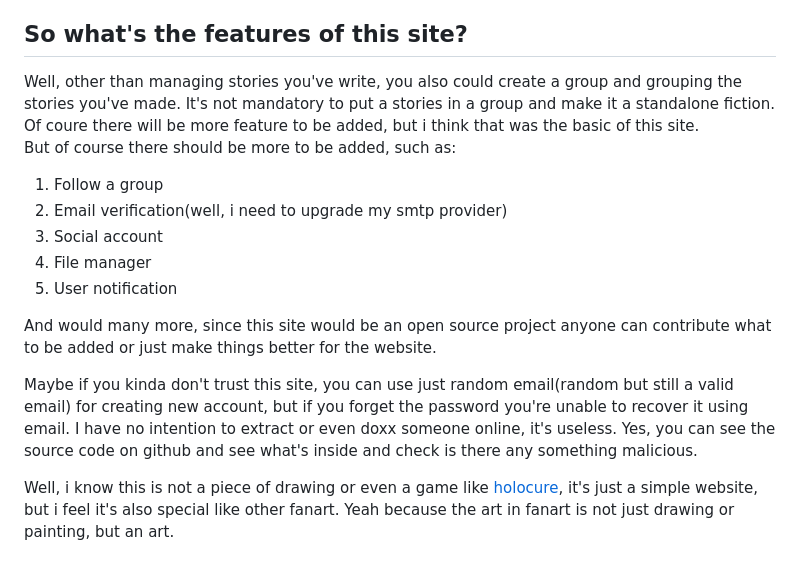
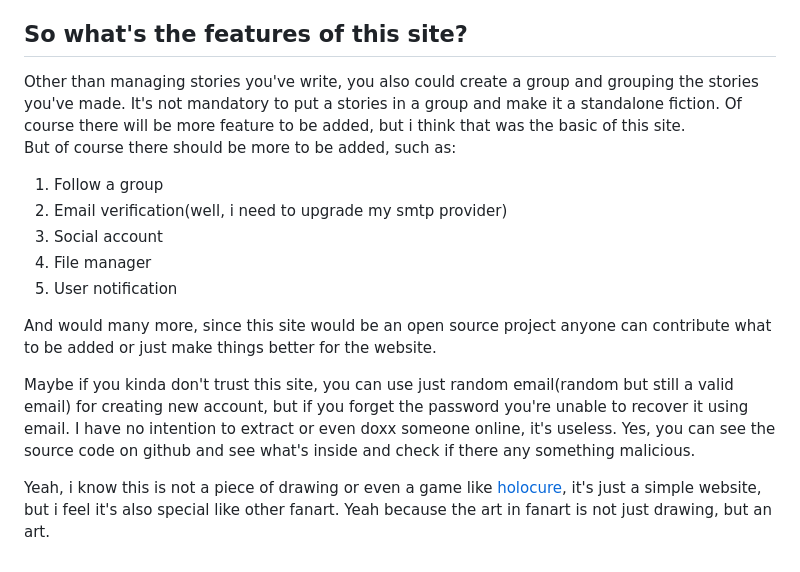
Before and after one commit to AlphaBeta1906/expert-umbrella, a Markdown page: application/docs/about.md, the part around the change. Drawn GitHub-style.

Commit message:
update about

```diff
--- a/application/docs/about.md
+++ b/application/docs/about.md
@@ -6,7 +6,7 @@ But, i see that majority(all maybe?) of the posts is in form not as writing(like
 This website are developed using [Django framework](https://www.djangoproject.com) because how easy it was as framework, but unfortunately i unable to add feature like file upload because i only can use free tier hosting from [pythonanywhere.com](https://www.pythonanywhere.com) with limited storage. I know it's bit contradicts that i use django when the problem is the storage, but the thing is even if I use small framework like [flask](https://flask.palletsprojects.com/) the storage is still not enough and i need to build many things from scratch, and i also think that flask were not suitable for this kind of website. How about PHP or maybe Node js? well, i know the basic of those language, but i mostly use python and i haven't find(yet) hosting service for other language that's free and as nice as [pythonanywhere.com](https://www.pythonanywhere.com).
 
 ## So what's the features of this site?
-Well, other than managing stories you've write, you also could create a group and grouping the stories you've made. It's not mandatory to put a stories in a group and make it a standalone fiction. Of coure there will be more feature to be added, but i think that was the basic of this site.
+Other than managing stories you've write, you also could create a group and grouping the stories you've made. It's not mandatory to put a stories in a group and make it a standalone fiction. Of course there will be more feature to be added, but i think that was the basic of this site.
 But of course there should be more to be added, such as:
 
 1. Follow a group
@@ -17,6 +17,6 @@ But of course there should be more to be added, such as:
 
 And would many more, since this site would be an open source project anyone can contribute what to be added or just make things better for the website.
 
-Maybe if you kinda don't trust this site, you can use just random email(random but still a valid email) for creating new account, but if you forget the password you're unable to recover it using email. I have no intention to extract or even doxx someone online, it's useless. Yes, you can see the source code on github and see what's inside and check is there any something malicious.
+Maybe if you kinda don't trust this site, you can use just random email(random but still a valid email) for creating new account, but if you forget the password you're unable to recover it using email. I have no intention to extract or even doxx someone online, it's useless. Yes, you can see the source code on github and see what's inside and check if there any something malicious.
 
-Well, i know this is not a piece of drawing or even a game like [holocure](https://kay-yu.itch.io/holocure), it's just a simple website, but i feel it's also special like other fanart. Yeah because the art in fanart is not just drawing or painting, but an art.
+Yeah, i know this is not a piece of drawing or even a game like [holocure](https://kay-yu.itch.io/holocure), it's just a simple website, but i feel it's also special like other fanart. Yeah because the art in fanart is not just drawing, but an art.
```
